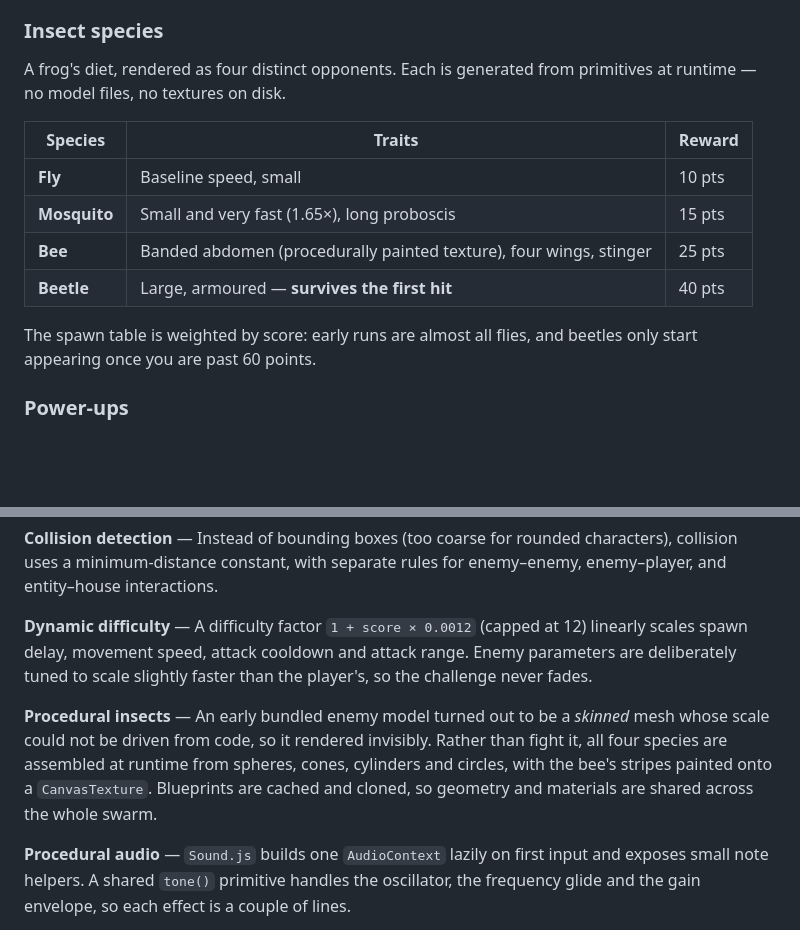
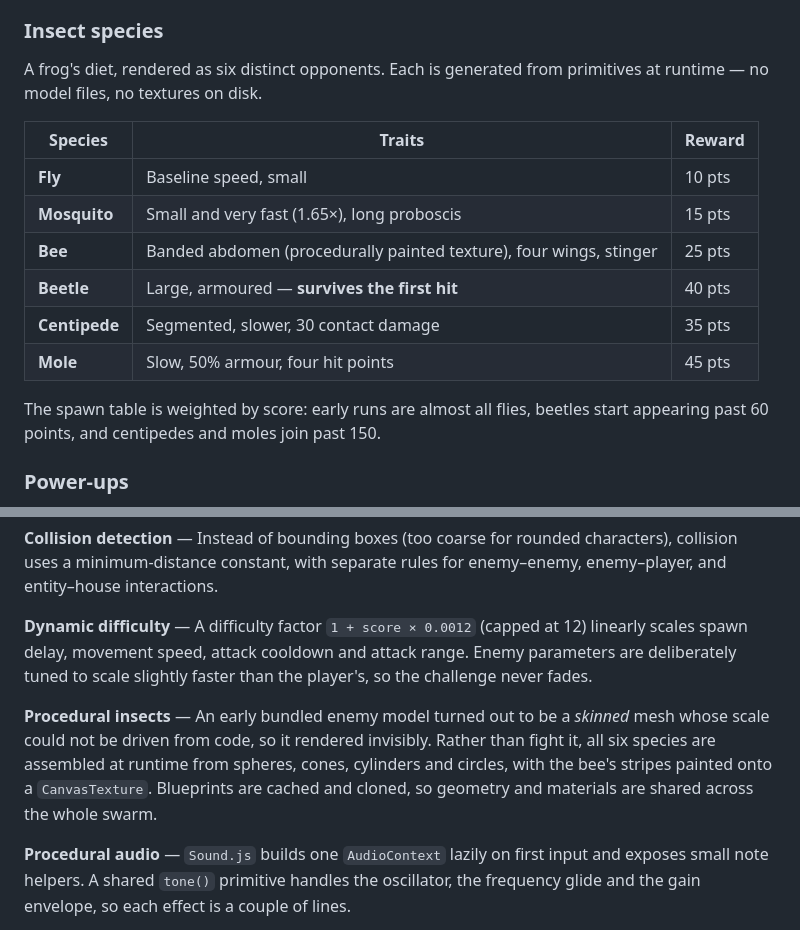
Before and after one commit to wudhx/tode-frog-game-challenge, a Markdown page: game/README.md, 2 parts joined by grey strips. Rendered like a GitHub page; blank space fills up the shorter version.

Commit message:
Correct insect species count in game README
Six species spawn (fly, mosquito, bee, beetle, centipede, mole); document when each joins the spawn table.

```diff
--- a/game/README.md
+++ b/game/README.md
@@ -24,7 +24,7 @@ A 3D survival RPG built with **Three.js**. Guide Tode across a checkerboard mead
 
 ### Insect species
 
-A frog's diet, rendered as four distinct opponents. Each is generated from primitives at runtime — no model files, no textures on disk.
+A frog's diet, rendered as six distinct opponents. Each is generated from primitives at runtime — no model files, no textures on disk.
 
 | Species | Traits | Reward |
 |---|---|---|
@@ -32,8 +32,10 @@ A frog's diet, rendered as four distinct opponents. Each is generated from primi
 | **Mosquito** | Small and very fast (1.65×), long proboscis | 15 pts |
 | **Bee** | Banded abdomen (procedurally painted texture), four wings, stinger | 25 pts |
 | **Beetle** | Large, armoured — **survives the first hit** | 40 pts |
+| **Centipede** | Segmented, slower, 30 contact damage | 35 pts |
+| **Mole** | Slow, 50% armour, four hit points | 45 pts |
 
-The spawn table is weighted by score: early runs are almost all flies, and beetles only start appearing once you are past 60 points.
+The spawn table is weighted by score: early runs are almost all flies, beetles start appearing past 60 points, and centipedes and moles join past 150.
 
 ### Power-ups
 
@@ -96,7 +98,7 @@ src/
 
 **Dynamic difficulty** — A difficulty factor `1 + score × 0.0012` (capped at 12) linearly scales spawn delay, movement speed, attack cooldown and attack range. Enemy parameters are deliberately tuned to scale slightly faster than the player's, so the challenge never fades.
 
-**Procedural insects** — An early bundled enemy model turned out to be a *skinned* mesh whose scale could not be driven from code, so it rendered invisibly. Rather than fight it, all four species are assembled at runtime from spheres, cones, cylinders and circles, with the bee's stripes painted onto a `CanvasTexture`. Blueprints are cached and cloned, so geometry and materials are shared across the whole swarm.
+**Procedural insects** — An early bundled enemy model turned out to be a *skinned* mesh whose scale could not be driven from code, so it rendered invisibly. Rather than fight it, all six species are assembled at runtime from spheres, cones, cylinders and circles, with the bee's stripes painted onto a `CanvasTexture`. Blueprints are cached and cloned, so geometry and materials are shared across the whole swarm.
 
 **Procedural audio** — `Sound.js` builds one `AudioContext` lazily on first input and exposes small note helpers. A shared `tone()` primitive handles the oscillator, the frequency glide and the gain envelope, so each effect is a couple of lines.
 
```
